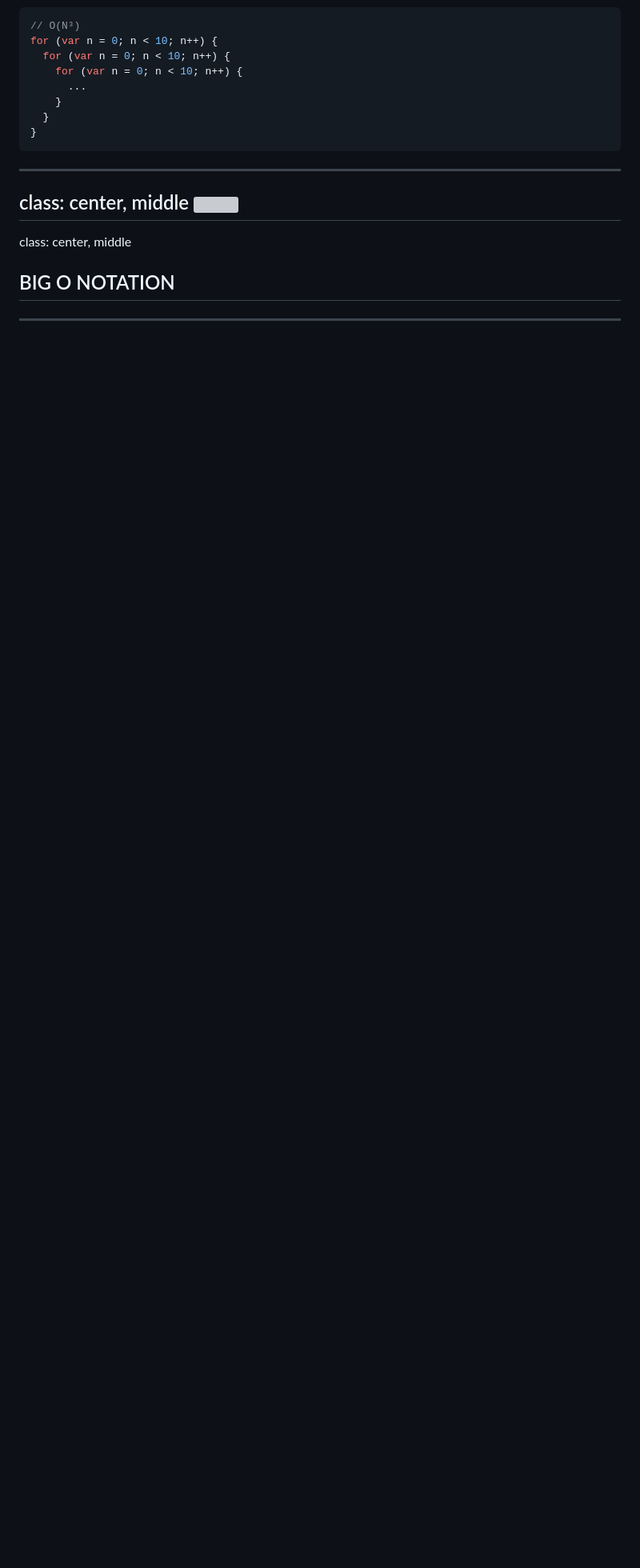
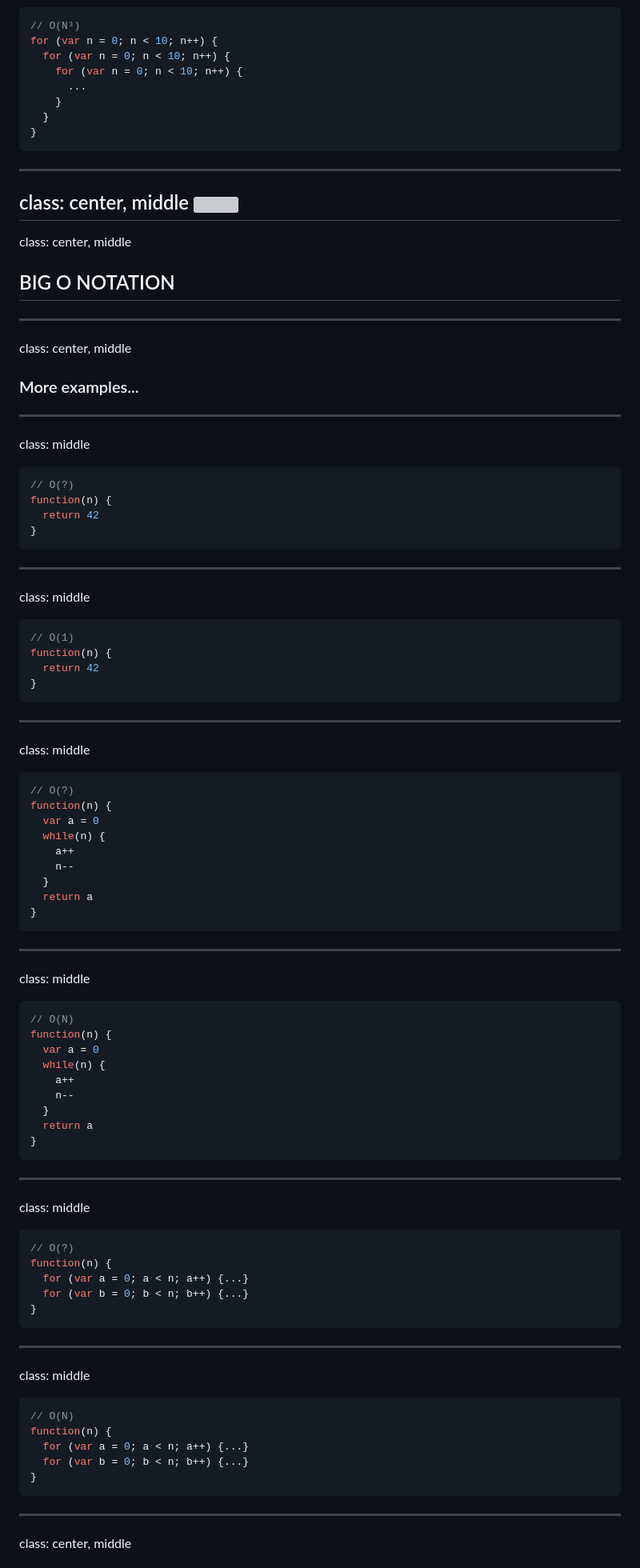
Before and after one commit to bcherny/Talks, a Markdown page: algos-1/slides.md, the part around one of its changes. Shown at 80% size. Drawn GitHub-style; blank space fills up the shorter version; grey boxes are pictures that could not be loaded.

````diff
--- a/algos-1/slides.md
+++ b/algos-1/slides.md
@@ -162,3 +162,68 @@ class: center, middle
 class: center, middle
 ## BIG O NOTATION
 ---
+class: center, middle
+### More examples...
+---
+class: middle
+```js
+// O(?)
+function(n) {
+  return 42
+}
+```
+---
+class: middle
+```js
+// O(1)
+function(n) {
+  return 42
+}
+```
+---
+class: middle
+```js
+// O(?)
+function(n) {
+  var a = 0
+  while(n) {
+    a++
+    n--
+  }
+  return a
+}
+```
+---
+class: middle
+```js
+// O(N)
+function(n) {
+  var a = 0
+  while(n) {
+    a++
+    n--
+  }
+  return a
+}
+```
+---
+class: middle
+```js
+// O(?)
+function(n) {
+  for (var a = 0; a < n; a++) {...}
+  for (var b = 0; b < n; b++) {...}
+}
+```
+---
+class: middle
+```js
+// O(N)
+function(n) {
+  for (var a = 0; a < n; a++) {...}
+  for (var b = 0; b < n; b++) {...}
+}
+```
+---
+class: center, middle
+
````
Also changed, not shown: other parts of algos-1/slides.md (+104 -1 lines), algos-1/images/Complexity-Classes.png (added), algos-1/images/Complexity-Graph.png (added), 7 other files.
